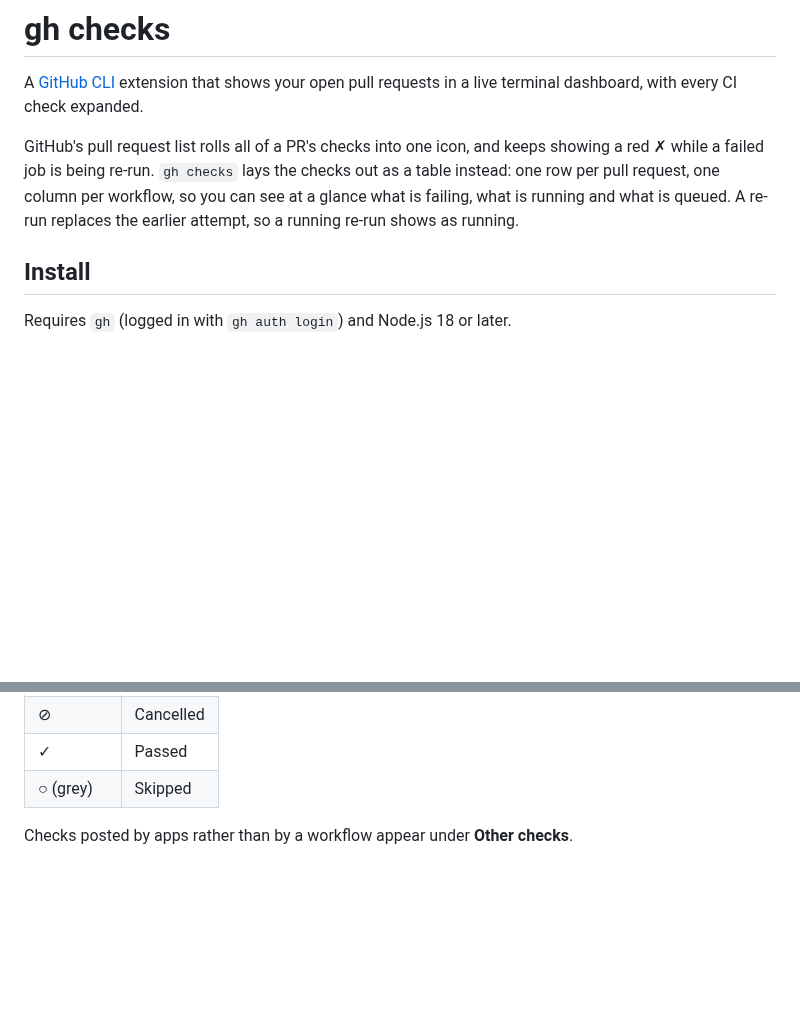
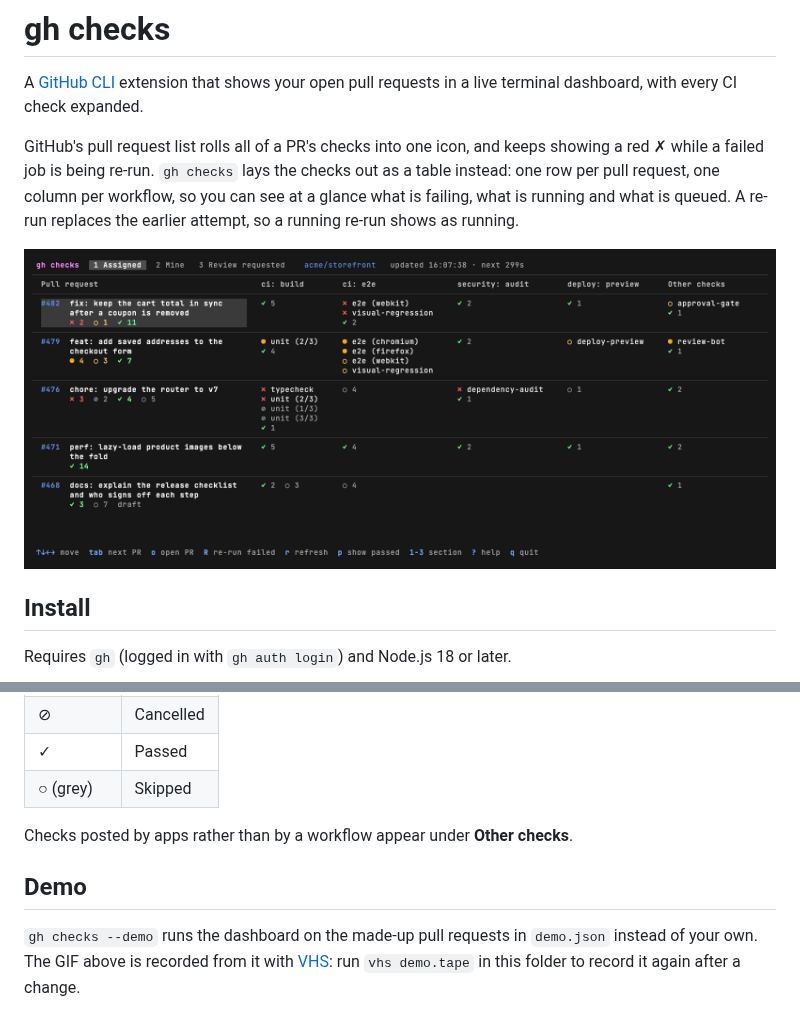
Before and after one commit to esalaza/gh-checks, a Markdown page: README.md, 2 parts joined by grey strips. GitHub-like rendering; pictures changed too: demo.gif (added); blank space fills up the shorter version.

Commit message:
feat: add a demo mode and a recorded demo GIF for the README
Co-Authored-By: Claude Opus 5.5 <noreply@anthropic.com>

```diff
--- a/README.md
+++ b/README.md
@@ -8,6 +8,8 @@ showing a red ✗ while a failed job is being re-run. `gh checks` lays the check
 out as a table instead: one row per pull request, one column per workflow, so
 you can see at a glance what is failing, what is running and what is queued.
 A re-run replaces the earlier attempt, so a running re-run shows as running.
+
+![gh checks moving between checks, showing passed checks, re-running failed jobs and switching sections](demo.gif)
 
 ## Install
 
@@ -70,3 +72,10 @@ open it, scroll with the wheel and click a tab to switch sections. Hold Option
 | ○ (grey) | Skipped |
 
 Checks posted by apps rather than by a workflow appear under **Other checks**.
+
+## Demo
+
+`gh checks --demo` runs the dashboard on the made-up pull requests in
+`demo.json` instead of your own. The GIF above is recorded from it with
+[VHS](https://github.com/charmbracelet/vhs): run `vhs demo.tape` in this folder
+to record it again after a change.
```
Also changed, not shown: 3 other files.
